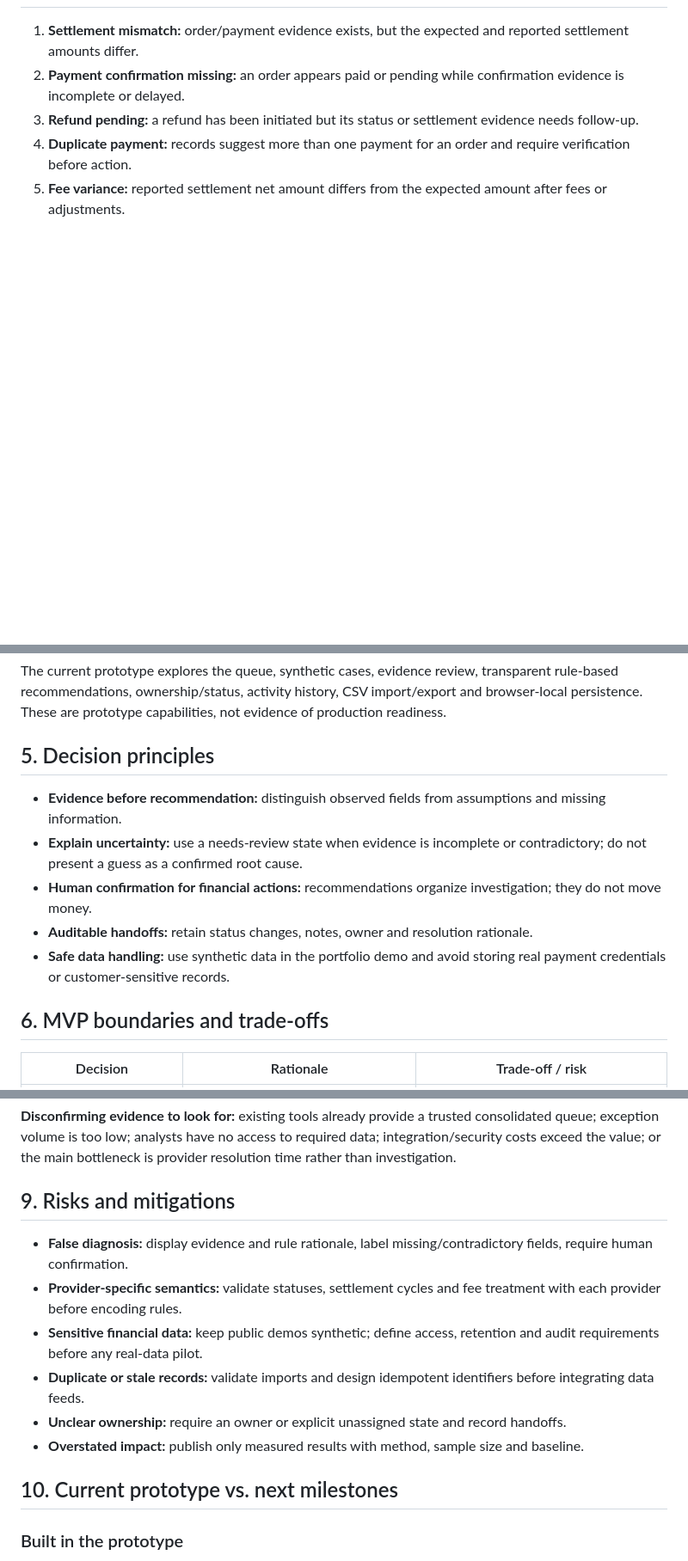
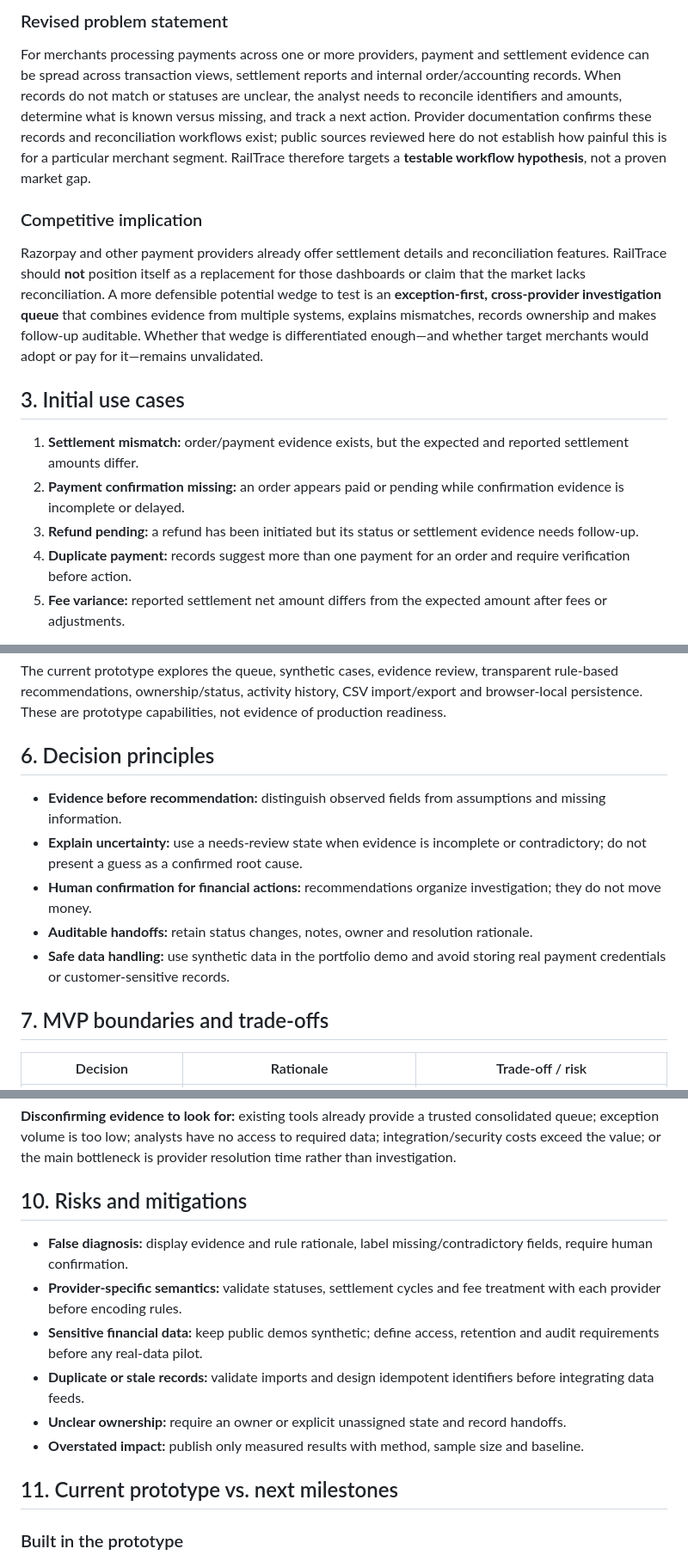
Before and after one commit to Harshit-Sharma-PM/Railtrace, a Markdown page: CASE_STUDY.md, 3 parts joined by grey strips. Shown at 86% size. Drawn GitHub-style; blank space fills up the shorter version.

```diff
--- a/CASE_STUDY.md
+++ b/CASE_STUDY.md
@@ -30,3 +64,12 @@ The normal payment path is designed to complete transactions. Exceptions create
+### Revised problem statement
+
+For merchants processing payments across one or more providers, payment and settlement evidence can be spread across transaction views, settlement reports and internal order/accounting records. When records do not match or statuses are unclear, the analyst needs to reconcile identifiers and amounts, determine what is known versus missing, and track a next action. Provider documentation confirms these records and reconciliation workflows exist; public sources reviewed here do not establish how painful this is for a particular merchant segment. RailTrace therefore targets a **testable workflow hypothesis**, not a proven market gap.
+
+### Competitive implication
+
+Razorpay and other payment providers already offer settlement details and reconciliation features. RailTrace should **not** position itself as a replacement for those dashboards or claim that the market lacks reconciliation. A more defensible potential wedge to test is an **exception-first, cross-provider investigation queue** that combines evidence from multiple systems, explains mismatches, records ownership and makes follow-up auditable. Whether that wedge is differentiated enough—and whether target merchants would adopt or pay for it—remains unvalidated.
+
+## 3. Initial use cases
 
 1. **Settlement mismatch:** order/payment evidence exists, but the expected and reported settlement amounts differ.
 2. **Payment confirmation missing:** an order appears paid or pending while confirmation evidence is incomplete or delayed.
@@ -61,7 +104,7 @@ Help an analyst reach a defensible next action for a payment exception, with the
 
 The current prototype explores the queue, synthetic cases, evidence review, transparent rule-based recommendations, ownership/status, activity history, CSV import/export and browser-local persistence. These are prototype capabilities, not evidence of production readiness.
 
-## 5. Decision principles
+## 6. Decision principles
 
 - **Evidence before recommendation:** distinguish observed fields from assumptions and missing information.
 - **Explain uncertainty:** use a needs-review state when evidence is incomplete or contradictory; do not present a guess as a confirmed root cause.
@@ -69,7 +112,7 @@ The current prototype explores the queue, synthetic cases, evidence review, tran
 - **Auditable handoffs:** retain status changes, notes, owner and resolution rationale.
 - **Safe data handling:** use synthetic data in the portfolio demo and avoid storing real payment credentials or customer-sensitive records.
 
-## 6. MVP boundaries and trade-offs
+## 7. MVP boundaries and trade-offs
 
 | Decision | Rationale | Trade-off / risk |
 |---|---|---|
@@ -110,7 +153,7 @@ Questions:
 
 **Disconfirming evidence to look for:** existing tools already provide a trusted consolidated queue; exception volume is too low; analysts have no access to required data; integration/security costs exceed the value; or the main bottleneck is provider resolution time rather than investigation.
 
-## 9. Risks and mitigations
+## 10. Risks and mitigations
 
 - **False diagnosis:** display evidence and rule rationale, label missing/contradictory fields, require human confirmation.
 - **Provider-specific semantics:** validate statuses, settlement cycles and fee treatment with each provider before encoding rules.
@@ -119,7 +162,7 @@ Questions:
 - **Unclear ownership:** require an owner or explicit unassigned state and record handoffs.
 - **Overstated impact:** publish only measured results with method, sample size and baseline.
 
-## 10. Current prototype vs. next milestones
+## 11. Current prototype vs. next milestones
 
 ### Built in the prototype
 
```
Also changed, not shown: other parts of CASE_STUDY.md (+39 -5 lines).
